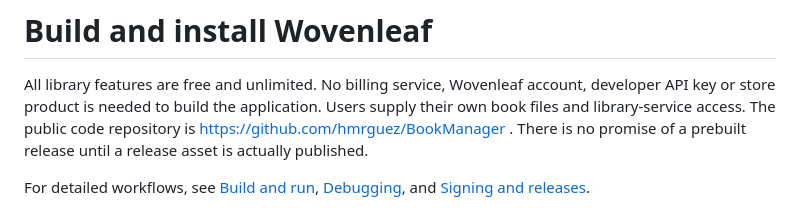
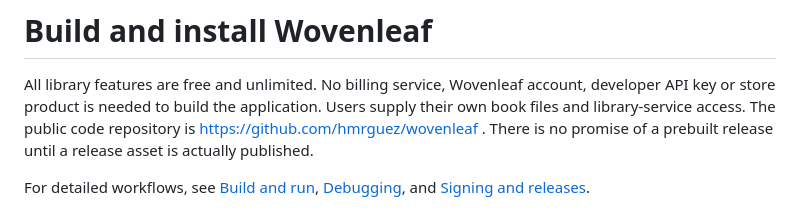
Before and after one commit to hmrguez/BookManager, a Markdown page: docs/guides/community-builds.md, the part around the change. Drawn GitHub-style.

```diff
--- a/docs/guides/community-builds.md
+++ b/docs/guides/community-builds.md
@@ -3,7 +3,7 @@
 All library features are free and unlimited. No billing service, Wovenleaf
 account, developer API key or store product is needed to build the application.
 Users supply their own book files and library-service access. The public code
-repository is https://github.com/hmrguez/BookManager . There is no promise of a
+repository is https://github.com/hmrguez/wovenleaf . There is no promise of a
 prebuilt release until a release asset is actually published.
 
 For detailed workflows, see [Build and run](../development/building.md),
```
Also changed, not shown: README.md (+12 -2 lines), docs/development/building.md (+2 -2 lines), docs/screenshots/quarterly-review.png (added), docs/screenshots/reading-rhythm.png (added), docs/screenshots/reading-stats.png (added), 10 other files.
